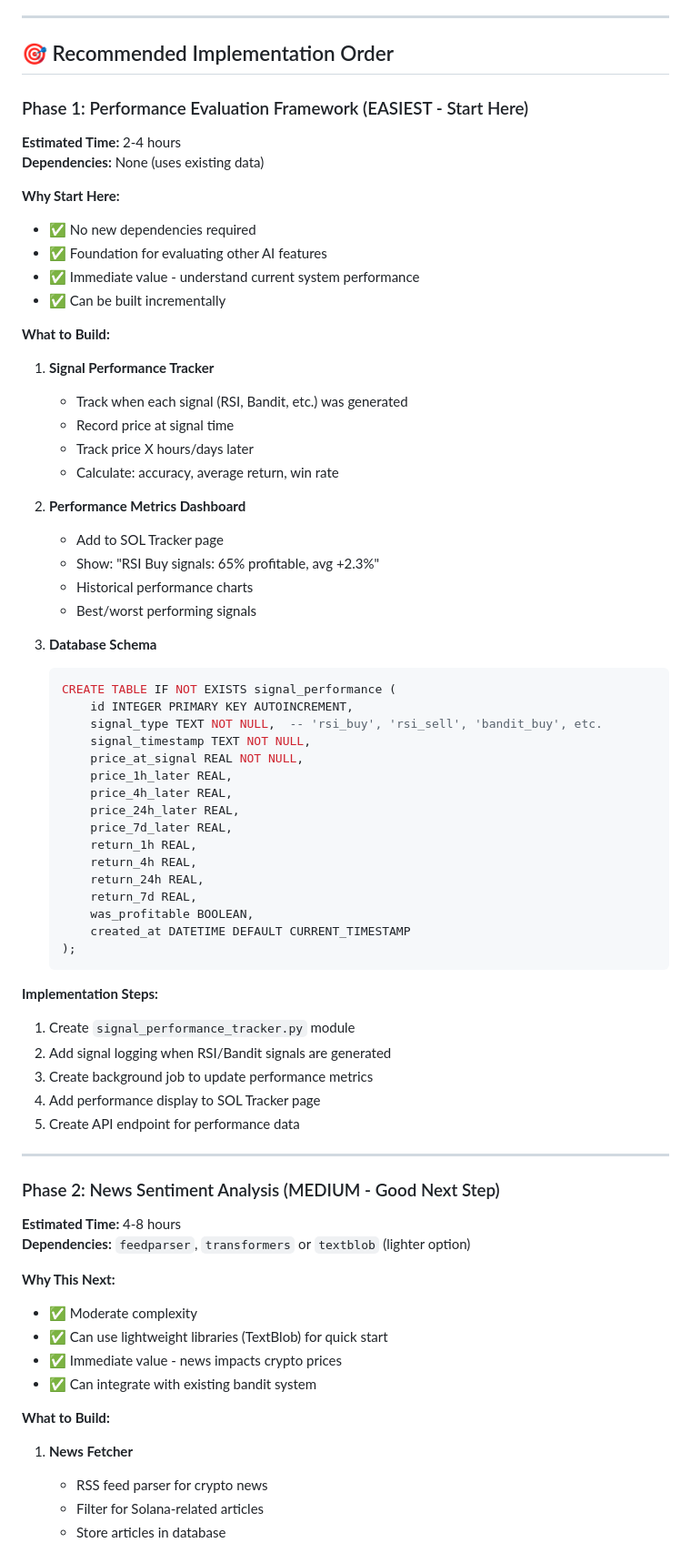
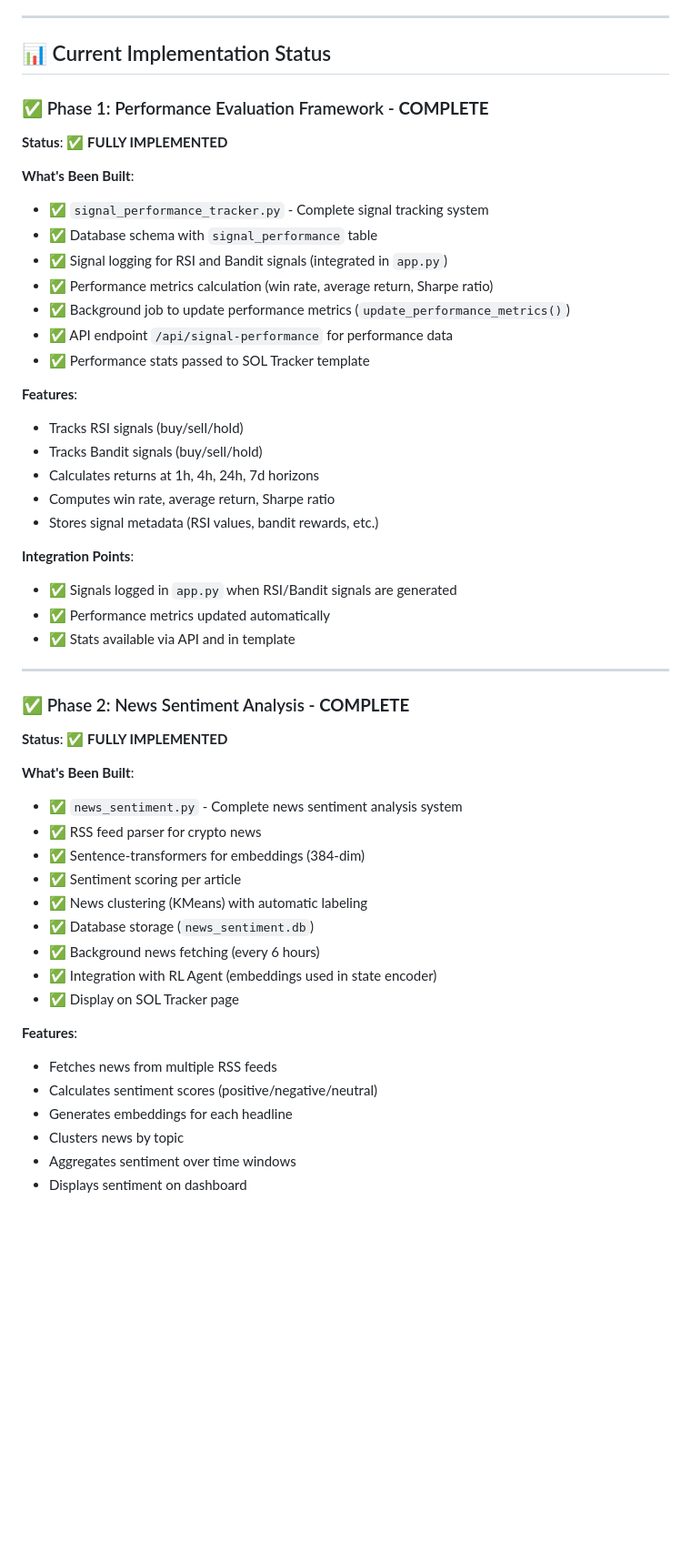
Before and after one commit to JHenzi/OrcaRewardDashboard, a Markdown page: AI_FEATURES_IMPLEMENTATION_PLAN.md, the part around one of its changes. Shown at 91% size. Rendered like a GitHub page; blank space fills up the shorter version.

````diff
--- a/AI_FEATURES_IMPLEMENTATION_PLAN.md
+++ b/AI_FEATURES_IMPLEMENTATION_PLAN.md
@@ -5,73 +5,53 @@
 
 ---
 
-## 🎯 Recommended Implementation Order
+## 📊 Current Implementation Status
 
-### Phase 1: Performance Evaluation Framework (EASIEST - Start Here)
-**Estimated Time:** 2-4 hours
-**Dependencies:** None (uses existing data)
+### ✅ Phase 1: Performance Evaluation Framework - **COMPLETE**
+**Status**: ✅ **FULLY IMPLEMENTED**
 
-**Why Start Here:**
-- ✅ No new dependencies required
-- ✅ Foundation for evaluating other AI features
-- ✅ Immediate value - understand current system performance
-- ✅ Can be built incrementally
+**What's Been Built**:
+- ✅ `signal_performance_tracker.py` - Complete signal tracking system
+- ✅ Database schema with `signal_performance` table
+- ✅ Signal logging for RSI and Bandit signals (integrated in `app.py`)
+- ✅ Performance metrics calculation (win rate, average return, Sharpe ratio)
+- ✅ Background job to update performance metrics (`update_performance_metrics()`)
+- ✅ API endpoint `/api/signal-performance` for performance data
+- ✅ Performance stats passed to SOL Tracker template
 
-**What to Build:**
-1. **Signal Performance Tracker**
-   - Track when each signal (RSI, Bandit, etc.) was generated
-   - Record price at signal time
-   - Track price X hours/days later
-   - Calculate: accuracy, average return, win rate
+**Features**:
+- Tracks RSI signals (buy/sell/hold)
+- Tracks Bandit signals (buy/sell/hold)
+- Calculates returns at 1h, 4h, 24h, 7d horizons
+- Computes win rate, average return, Sharpe ratio
+- Stores signal metadata (RSI values, bandit rewards, etc.)
 
-2. **Performance Metrics Dashboard**
-   - Add to SOL Tracker page
-   - Show: "RSI Buy signals: 65% profitable, avg +2.3%"
-   - Historical performance charts
-   - Best/worst performing signals
-
-3. **Database Schema**
-   ```sql
-   CREATE TABLE IF NOT EXISTS signal_performance (
-       id INTEGER PRIMARY KEY AUTOINCREMENT,
-       signal_type TEXT NOT NULL,  -- 'rsi_buy', 'rsi_sell', 'bandit_buy', etc.
-       signal_timestamp TEXT NOT NULL,
-       price_at_signal REAL NOT NULL,
-       price_1h_later REAL,
-       price_4h_later REAL,
-       price_24h_later REAL,
-       price_7d_later REAL,
-       return_1h REAL,
-       return_4h REAL,
-       return_24h REAL,
-       return_7d REAL,
-       was_profitable BOOLEAN,
-       created_at DATETIME DEFAULT CURRENT_TIMESTAMP
-   );
-   ```
-
-**Implementation Steps:**
-1. Create `signal_performance_tracker.py` module
-2. Add signal logging when RSI/Bandit signals are generated
-3. Create background job to update performance metrics
-4. Add performance display to SOL Tracker page
-5. Create API endpoint for performance data
+**Integration Points**:
+- ✅ Signals logged in `app.py` when RSI/Bandit signals are generated
+- ✅ Performance metrics updated automatically
+- ✅ Stats available via API and in template
 
 ---
 
-### Phase 2: News Sentiment Analysis (MEDIUM - Good Next Step)
-**Estimated Time:** 4-8 hours
-**Dependencies:** `feedparser`, `transformers` or `textblob` (lighter option)
+### ✅ Phase 2: News Sentiment Analysis - **COMPLETE**
+**Status**: ✅ **FULLY IMPLEMENTED**
 
-**Why This Next:**
-- ✅ Moderate complexity
-- ✅ Can use lightweight libraries (TextBlob) for quick start
-- ✅ Immediate value - news impacts crypto prices
-- ✅ Can integrate with existing bandit system
+**What's Been Built**:
+- ✅ `news_sentiment.py` - Complete news sentiment analysis system
+- ✅ RSS feed parser for crypto news
+- ✅ Sentence-transformers for embeddings (384-dim)
+- ✅ Sentiment scoring per article
+- ✅ News clustering (KMeans) with automatic labeling
+- ✅ Database storage (`news_sentiment.db`)
+- ✅ Background news fetching (every 6 hours)
+- ✅ Integration with RL Agent (embeddings used in state encoder)
+- ✅ Display on SOL Tracker page
 
-**What to Build:**
-1. **News Fetcher**
-   - RSS feed parser for crypto news
-   - Filter for Solana-related articles
-   - Store articles in database
+**Features**:
+- Fetches news from multiple RSS feeds
+- Calculates sentiment scores (positive/negative/neutral)
+- Generates embeddings for each headline
+- Clusters news by topic
+- Aggregates sentiment over time windows
+- Displays sentiment on dashboard
 
````
Also changed, not shown: other parts of AI_FEATURES_IMPLEMENTATION_PLAN.md (+248 -180 lines).
